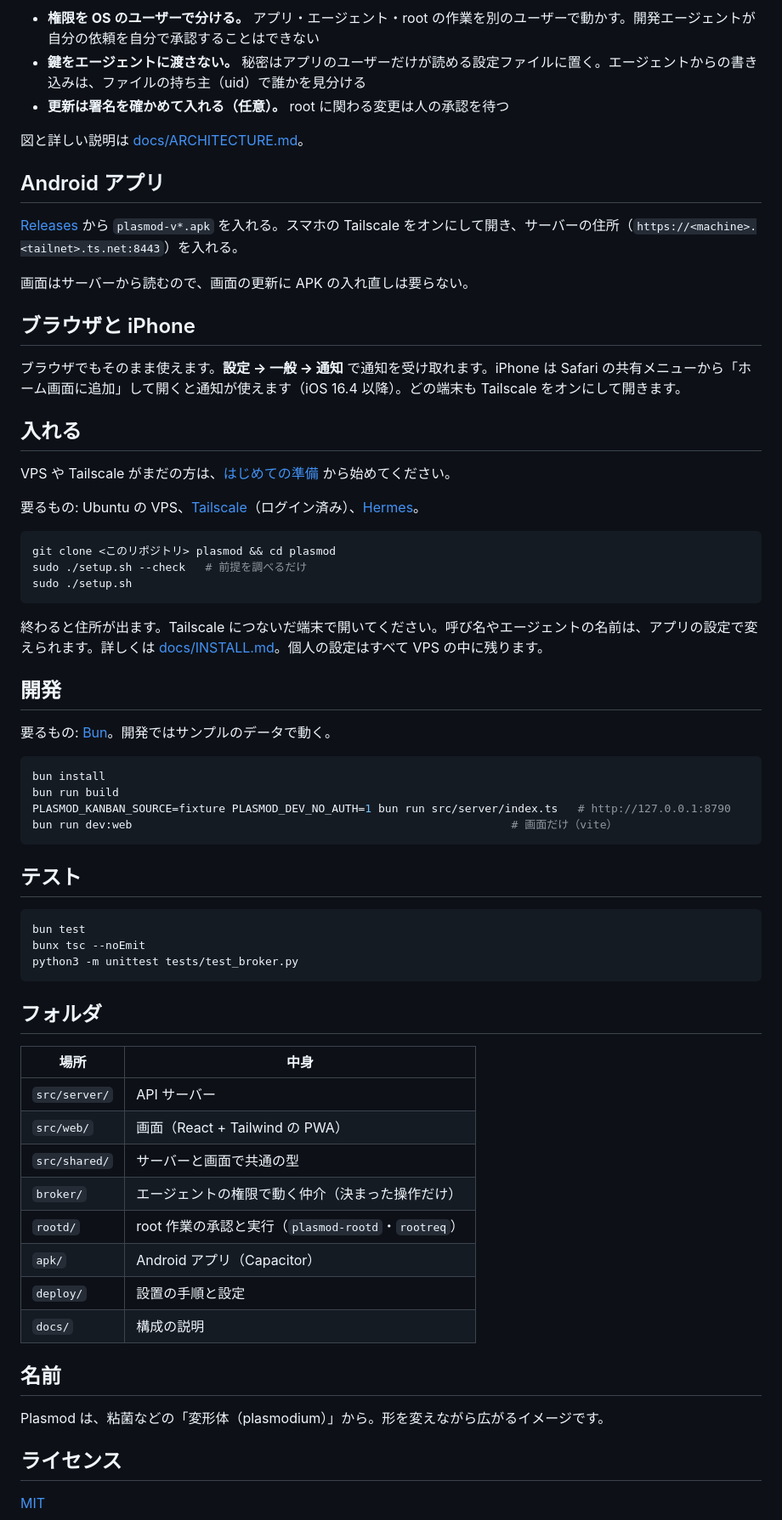
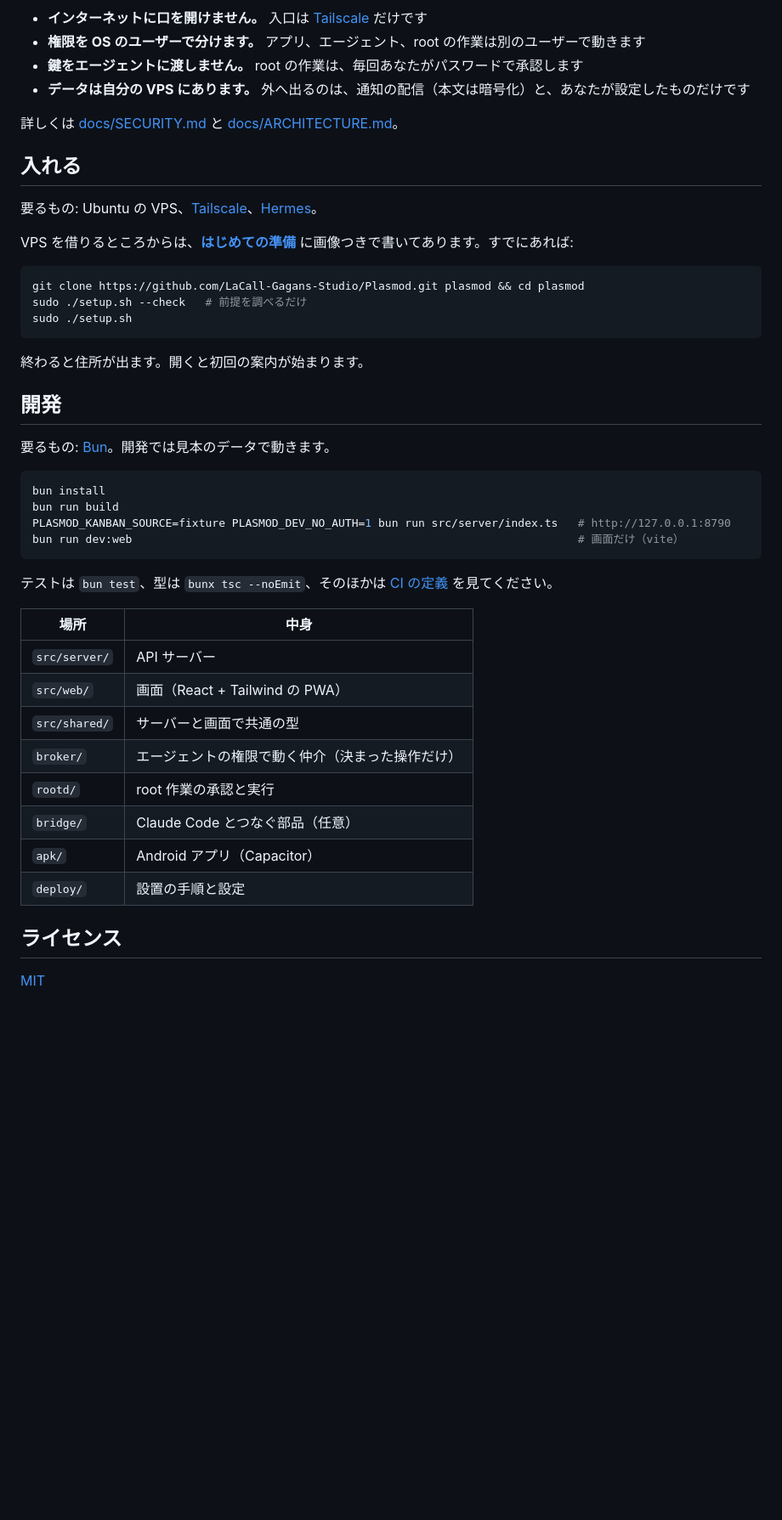
Before and after one commit to LaCall-Gagans-Studio/Plasmod, a Markdown page: README.md, the part around one of its changes. Shown at 85% size. GitHub-like rendering; blank space fills up the shorter version.

````diff
--- a/README.md
+++ b/README.md
@@ -36,58 +64,38 @@ flowchart LR
 ```
 
-- **権限を OS のユーザーで分ける。** アプリ・エージェント・root の作業を別のユーザーで動かす。開発エージェントが自分の依頼を自分で承認することはできない
-- **鍵をエージェントに渡さない。** 秘密はアプリのユーザーだけが読める設定ファイルに置く。エージェントからの書き込みは、ファイルの持ち主（uid）で誰かを見分ける
-- **更新は署名を確かめて入れる（任意）。** root に関わる変更は人の承認を待つ
+- **インターネットに口を開けません。** 入口は [Tailscale](https://tailscale.com/) だけです
+- **権限を OS のユーザーで分けます。** アプリ、エージェント、root の作業は別のユーザーで動きます
+- **鍵をエージェントに渡しません。** root の作業は、毎回あなたがパスワードで承認します
+- **データは自分の VPS にあります。** 外へ出るのは、通知の配信（本文は暗号化）と、あなたが設定したものだけです
 
-図と詳しい説明は [docs/ARCHITECTURE.md](docs/ARCHITECTURE.md)。
-
-## Android アプリ
-
-[Releases](../../releases) から `plasmod-v*.apk` を入れる。スマホの Tailscale をオンにして開き、サーバーの住所（`https://<machine>.<tailnet>.ts.net:8443`）を入れる。
-
-画面はサーバーから読むので、画面の更新に APK の入れ直しは要らない。
-
-## ブラウザと iPhone
-
-ブラウザでもそのまま使えます。**設定 → 一般 → 通知** で通知を受け取れます。iPhone は Safari の共有メニューから「ホーム画面に追加」して開くと通知が使えます（iOS 16.4 以降）。どの端末も Tailscale をオンにして開きます。
+詳しくは [docs/SECURITY.md](docs/SECURITY.md) と [docs/ARCHITECTURE.md](docs/ARCHITECTURE.md)。
 
 ## 入れる
 
-VPS や Tailscale がまだの方は、[はじめての準備](docs/GETTING-STARTED.md) から始めてください。
+要るもの: Ubuntu の VPS、[Tailscale](https://tailscale.com/)、[Hermes](https://github.com/NousResearch/hermes-agent)。
 
-要るもの: Ubuntu の VPS、[Tailscale](https://tailscale.com/)（ログイン済み）、[Hermes](https://github.com/NousResearch/hermes-agent)。
+VPS を借りるところからは、**[はじめての準備](docs/GETTING-STARTED.md)** に画像つきで書いてあります。すでにあれば:
 
 ```sh
-git clone <このリポジトリ> plasmod && cd plasmod
+git clone https://github.com/LaCall-Gagans-Studio/Plasmod.git plasmod && cd plasmod
 sudo ./setup.sh --check   # 前提を調べるだけ
 sudo ./setup.sh
 ```
 
-終わると住所が出ます。Tailscale につないだ端末で開いてください。呼び名やエージェントの名前は、アプリの設定で変えられます。詳しくは [docs/INSTALL.md](docs/INSTALL.md)。個人の設定はすべて VPS の中に残ります。
+終わると住所が出ます。開くと初回の案内が始まります。
 
 ## 開発
 
-
-要るもの: [Bun](https://bun.sh/)。開発ではサンプルのデータで動く。
+要るもの: [Bun](https://bun.sh/)。開発では見本のデータで動きます。
 
 ```sh
 bun install
 bun run build
 PLASMOD_KANBAN_SOURCE=fixture PLASMOD_DEV_NO_AUTH=1 bun run src/server/index.ts   # http://127.0.0.1:8790
-bun run dev:web                                                         # 画面だけ（vite）
+bun run dev:web                                                                   # 画面だけ（vite）
 ```
 
-
-
-## テスト
-
-```sh
-bun test
-bunx tsc --noEmit
-python3 -m unittest tests/test_broker.py
-```
-
-## フォルダ
+テストは `bun test`、型は `bunx tsc --noEmit`、そのほかは [CI の定義](.github/workflows/test.yml) を見てください。
 
 | 場所 | 中身 |
 |---|---|
@@ -95,14 +103,10 @@ python3 -m unittest tests/test_broker.py
 | `src/web/` | 画面（React + Tailwind の PWA） |
 | `src/shared/` | サーバーと画面で共通の型 |
 | `broker/` | エージェントの権限で動く仲介（決まった操作だけ） |
-| `rootd/` | root 作業の承認と実行（`plasmod-rootd`・`rootreq`） |
+| `rootd/` | root 作業の承認と実行 |
+| `bridge/` | Claude Code とつなぐ部品（任意） |
 | `apk/` | Android アプリ（Capacitor） |
 | `deploy/` | 設置の手順と設定 |
-| `docs/` | 構成の説明 |
-
-## 名前
-
-Plasmod は、粘菌などの「変形体（plasmodium）」から。形を変えながら広がるイメージです。
 
 ## ライセンス
 
````
Also changed, not shown: other parts of README.md (+46 -18 lines), CHANGELOG.md (added, +29 -0 lines), README.en.md (+41 -41 lines), docs/ARCHITECTURE.md (+6 -0 lines), docs/images/screens.png (added), 4 other files.
